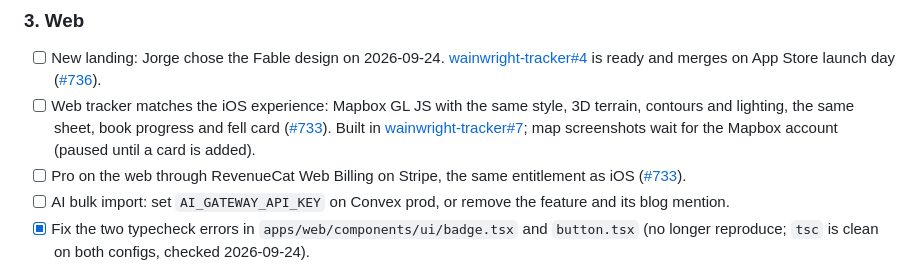
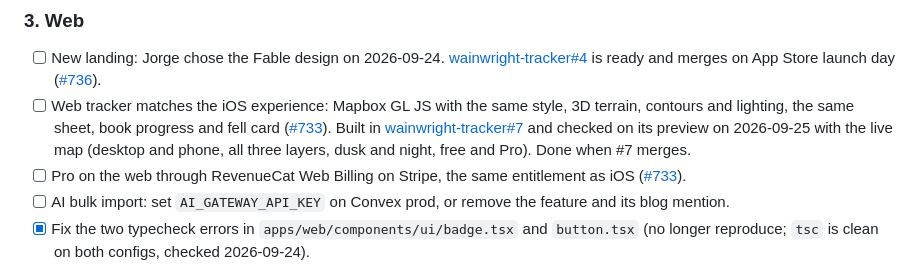
Before and after one commit to Andesphere/wainwright-tracker, a Markdown page: docs/RELEASE.md, the part around the change. Rendered like a GitHub page.

Commit message:
Release doc: web tracker checked on the preview with the live map
Co-Authored-By: Claude Opus 5.5 (1M context) <noreply@anthropic.com>

```diff
--- a/docs/RELEASE.md
+++ b/docs/RELEASE.md
@@ -63,7 +63,7 @@ Jorge approved all of this on 2026-09-24 ([#601](https://github.com/JorgeMenaDev
 ### 3. Web
 
 - [ ] New landing: Jorge chose the Fable design on 2026-09-24. [wainwright-tracker#4](https://github.com/Andesphere/wainwright-tracker/pull/4) is ready and merges on App Store launch day ([#736](https://github.com/JorgeMenaDev/matias/issues/736)).
-- [ ] Web tracker matches the iOS experience: Mapbox GL JS with the same style, 3D terrain, contours and lighting, the same sheet, book progress and fell card ([#733](https://github.com/JorgeMenaDev/matias/issues/733)). Built in [wainwright-tracker#7](https://github.com/Andesphere/wainwright-tracker/pull/7); map screenshots wait for the Mapbox account (paused until a card is added).
+- [ ] Web tracker matches the iOS experience: Mapbox GL JS with the same style, 3D terrain, contours and lighting, the same sheet, book progress and fell card ([#733](https://github.com/JorgeMenaDev/matias/issues/733)). Built in [wainwright-tracker#7](https://github.com/Andesphere/wainwright-tracker/pull/7) and checked on its preview on 2026-09-25 with the live map (desktop and phone, all three layers, dusk and night, free and Pro). Done when #7 merges.
 - [ ] Pro on the web through RevenueCat Web Billing on Stripe, the same entitlement as iOS ([#733](https://github.com/JorgeMenaDev/matias/issues/733)).
 - [ ] AI bulk import: set `AI_GATEWAY_API_KEY` on Convex prod, or remove the feature and its blog mention.
 - [x] Fix the two typecheck errors in `apps/web/components/ui/badge.tsx` and `button.tsx` (no longer reproduce; `tsc` is clean on both configs, checked 2026-09-24).
```
